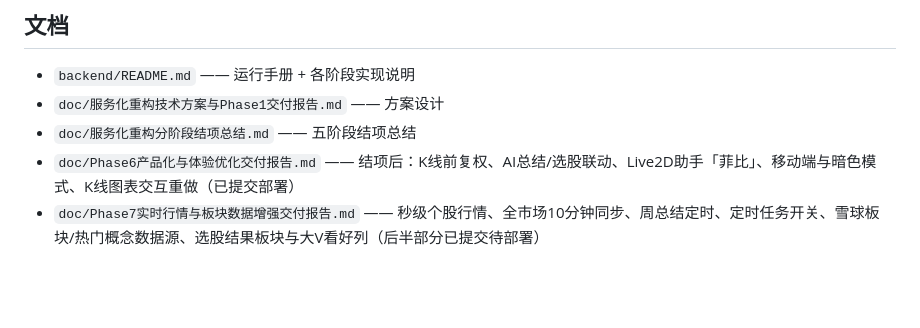
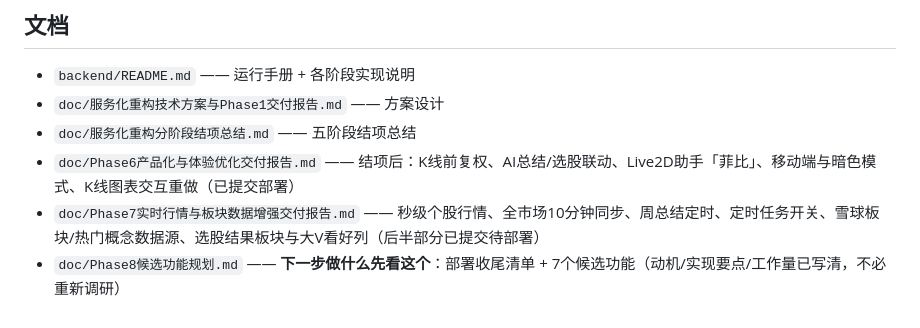
Before and after one commit to ChineseCz/AiForA, a Markdown page: CLAUDE.md, the part around the change. Rendered like a GitHub page; blank space fills up the shorter version.

Commit message:
docs: 新增 Phase8 候选功能规划（部署收尾清单 + 7个候选项）
供下次会话直接按优先级开工，动机/数据来源/实现要点/工作量已调研写清。

Co-Authored-By: Claude Fable 5 <noreply@anthropic.com>

```diff
--- a/CLAUDE.md
+++ b/CLAUDE.md
@@ -80,3 +80,4 @@ docker compose up -d
 - `doc/服务化重构分阶段结项总结.md` —— 五阶段结项总结
 - `doc/Phase6产品化与体验优化交付报告.md` —— 结项后：K线前复权、AI总结/选股联动、Live2D助手「菲比」、移动端与暗色模式、K线图表交互重做（已提交部署）
 - `doc/Phase7实时行情与板块数据增强交付报告.md` —— 秒级个股行情、全市场10分钟同步、周总结定时、定时任务开关、雪球板块/热门概念数据源、选股结果板块与大V看好列（后半部分已提交待部署）
+- `doc/Phase8候选功能规划.md` —— **下一步做什么先看这个**：部署收尾清单 + 7个候选功能（动机/实现要点/工作量已写清，不必重新调研）
```
Also changed, not shown: doc/Phase8候选功能规划.md (added, +108 -0 lines).
